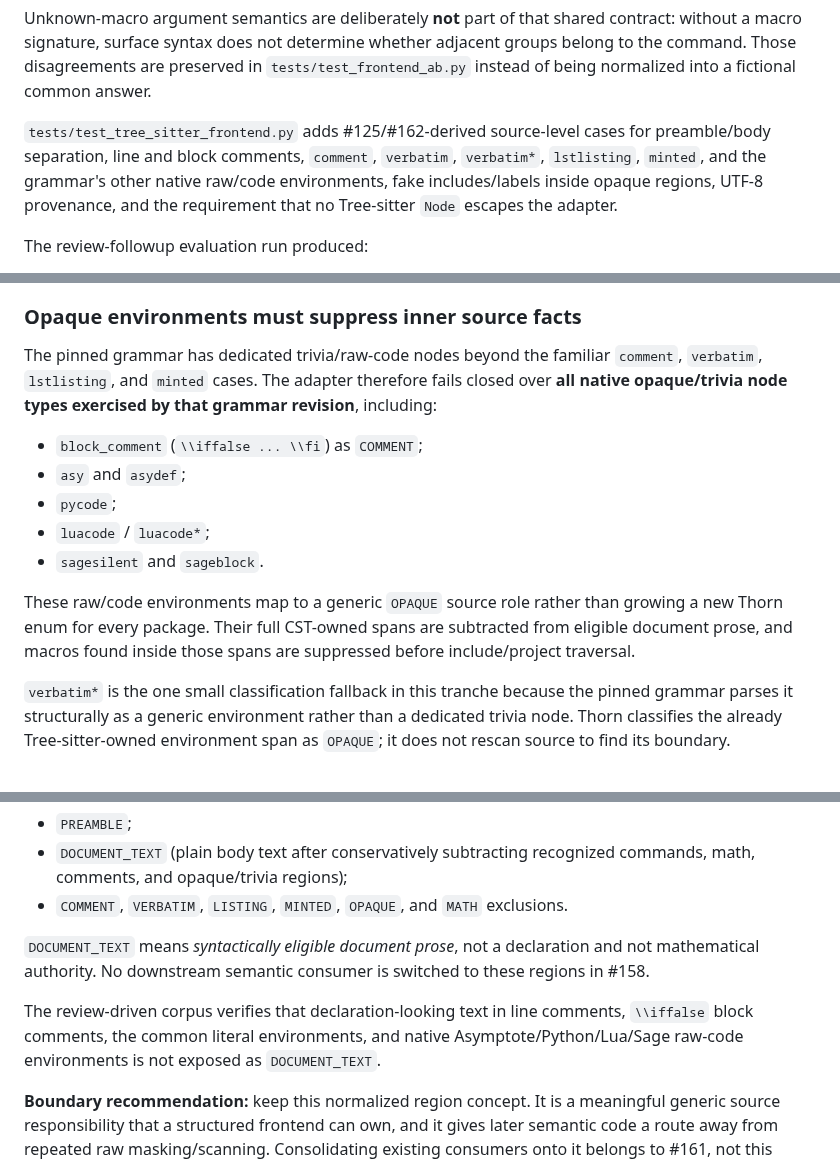
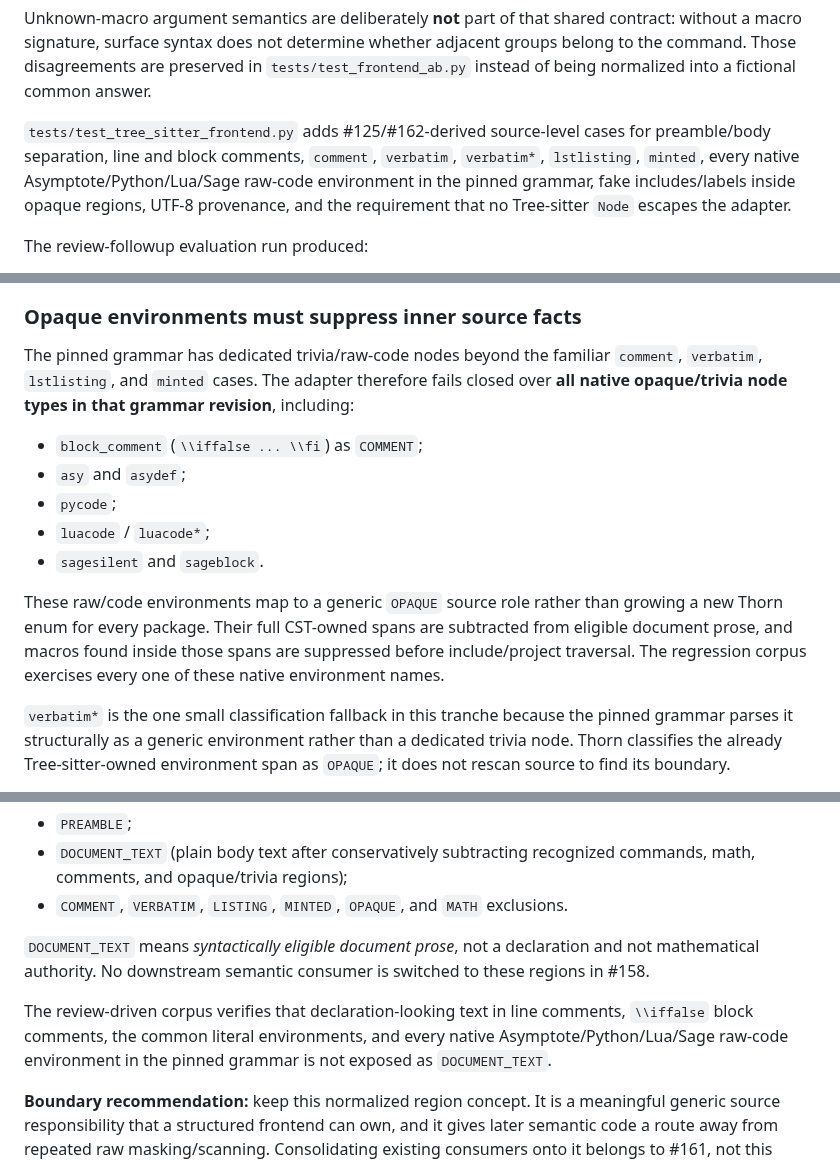
Before and after one commit to grantaj/thorn, a Markdown page: docs/parser-evaluation.md, 3 parts joined by grey strips. GitHub-like rendering.

Commit message:
Align parser evaluation wording with full opaque corpus

```diff
--- a/docs/parser-evaluation.md
+++ b/docs/parser-evaluation.md
@@ -50,7 +50,7 @@ When the optional Tree-sitter packages are installed, `tests/test_frontend_confo
 
 Unknown-macro argument semantics are deliberately **not** part of that shared contract: without a macro signature, surface syntax does not determine whether adjacent groups belong to the command. Those disagreements are preserved in `tests/test_frontend_ab.py` instead of being normalized into a fictional common answer.
 
-`tests/test_tree_sitter_frontend.py` adds #125/#162-derived source-level cases for preamble/body separation, line and block comments, `comment`, `verbatim`, `verbatim*`, `lstlisting`, `minted`, and the grammar's other native raw/code environments, fake includes/labels inside opaque regions, UTF-8 provenance, and the requirement that no Tree-sitter `Node` escapes the adapter.
+`tests/test_tree_sitter_frontend.py` adds #125/#162-derived source-level cases for preamble/body separation, line and block comments, `comment`, `verbatim`, `verbatim*`, `lstlisting`, `minted`, every native Asymptote/Python/Lua/Sage raw-code environment in the pinned grammar, fake includes/labels inside opaque regions, UTF-8 provenance, and the requirement that no Tree-sitter `Node` escapes the adapter.
 
 The review-followup evaluation run produced:
 
@@ -91,7 +91,7 @@ That makes two useful disagreements explicit:
 
 ### Opaque environments must suppress inner source facts
 
-The pinned grammar has dedicated trivia/raw-code nodes beyond the familiar `comment`, `verbatim`, `lstlisting`, and `minted` cases. The adapter therefore fails closed over **all native opaque/trivia node types exercised by that grammar revision**, including:
+The pinned grammar has dedicated trivia/raw-code nodes beyond the familiar `comment`, `verbatim`, `lstlisting`, and `minted` cases. The adapter therefore fails closed over **all native opaque/trivia node types in that grammar revision**, including:
 
 - `block_comment` (`\\iffalse ... \\fi`) as `COMMENT`;
 - `asy` and `asydef`;
@@ -99,7 +99,7 @@ The pinned grammar has dedicated trivia/raw-code nodes beyond the familiar `comm
 - `luacode` / `luacode*`;
 - `sagesilent` and `sageblock`.
 
-These raw/code environments map to a generic `OPAQUE` source role rather than growing a new Thorn enum for every package. Their full CST-owned spans are subtracted from eligible document prose, and macros found inside those spans are suppressed before include/project traversal.
+These raw/code environments map to a generic `OPAQUE` source role rather than growing a new Thorn enum for every package. Their full CST-owned spans are subtracted from eligible document prose, and macros found inside those spans are suppressed before include/project traversal. The regression corpus exercises every one of these native environment names.
 
 `verbatim*` is the one small classification fallback in this tranche because the pinned grammar parses it structurally as a generic environment rather than a dedicated trivia node. Thorn classifies the already Tree-sitter-owned environment span as `OPAQUE`; it does not rescan source to find its boundary.
 
@@ -115,7 +115,7 @@ The remaining limitation is custom verbatim-like environments: without package/m
 
 `DOCUMENT_TEXT` means *syntactically eligible document prose*, not a declaration and not mathematical authority. No downstream semantic consumer is switched to these regions in #158.
 
-The review-driven corpus verifies that declaration-looking text in line comments, `\\iffalse` block comments, the common literal environments, and native Asymptote/Python/Lua/Sage raw-code environments is not exposed as `DOCUMENT_TEXT`.
+The review-driven corpus verifies that declaration-looking text in line comments, `\\iffalse` block comments, the common literal environments, and every native Asymptote/Python/Lua/Sage raw-code environment in the pinned grammar is not exposed as `DOCUMENT_TEXT`.
 
 **Boundary recommendation:** keep this normalized region concept. It is a meaningful generic source responsibility that a structured frontend can own, and it gives later semantic code a route away from repeated raw masking/scanning. Consolidating existing consumers onto it belongs to #161, not this tranche.
 
```
